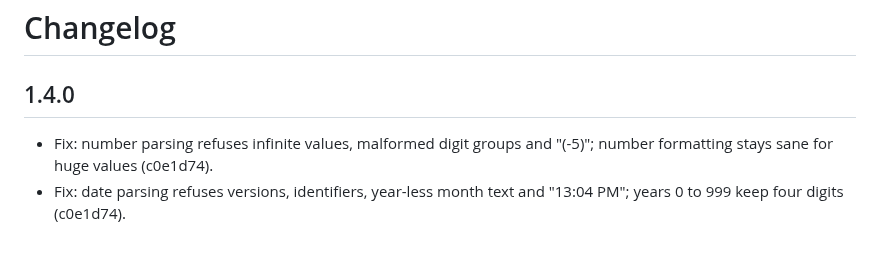
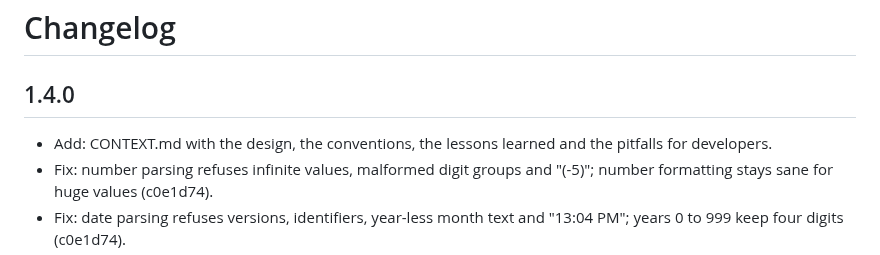
Before and after one commit to ethanpil/delimiter-lab, a Markdown page: CHANGELOG.md, the part around the change. Drawn GitHub-style.

```diff
--- a/CHANGELOG.md
+++ b/CHANGELOG.md
@@ -2,6 +2,7 @@
 
 ## 1.4.0
 
+- Add: CONTEXT.md with the design, the conventions, the lessons learned and the pitfalls for developers.
 - Fix: number parsing refuses infinite values, malformed digit groups and "(-5)"; number formatting stays sane for huge values (c0e1d74).
 - Fix: date parsing refuses versions, identifiers, year-less month text and "13:04 PM"; years 0 to 999 keep four digits (c0e1d74).
 - Fix: Split Name keeps a multi-word last name before a comma; title case keeps contractions (c0e1d74).
```
Also changed, not shown: CONTEXT.md (added, +156 -0 lines), README.md (+2 -0 lines).
